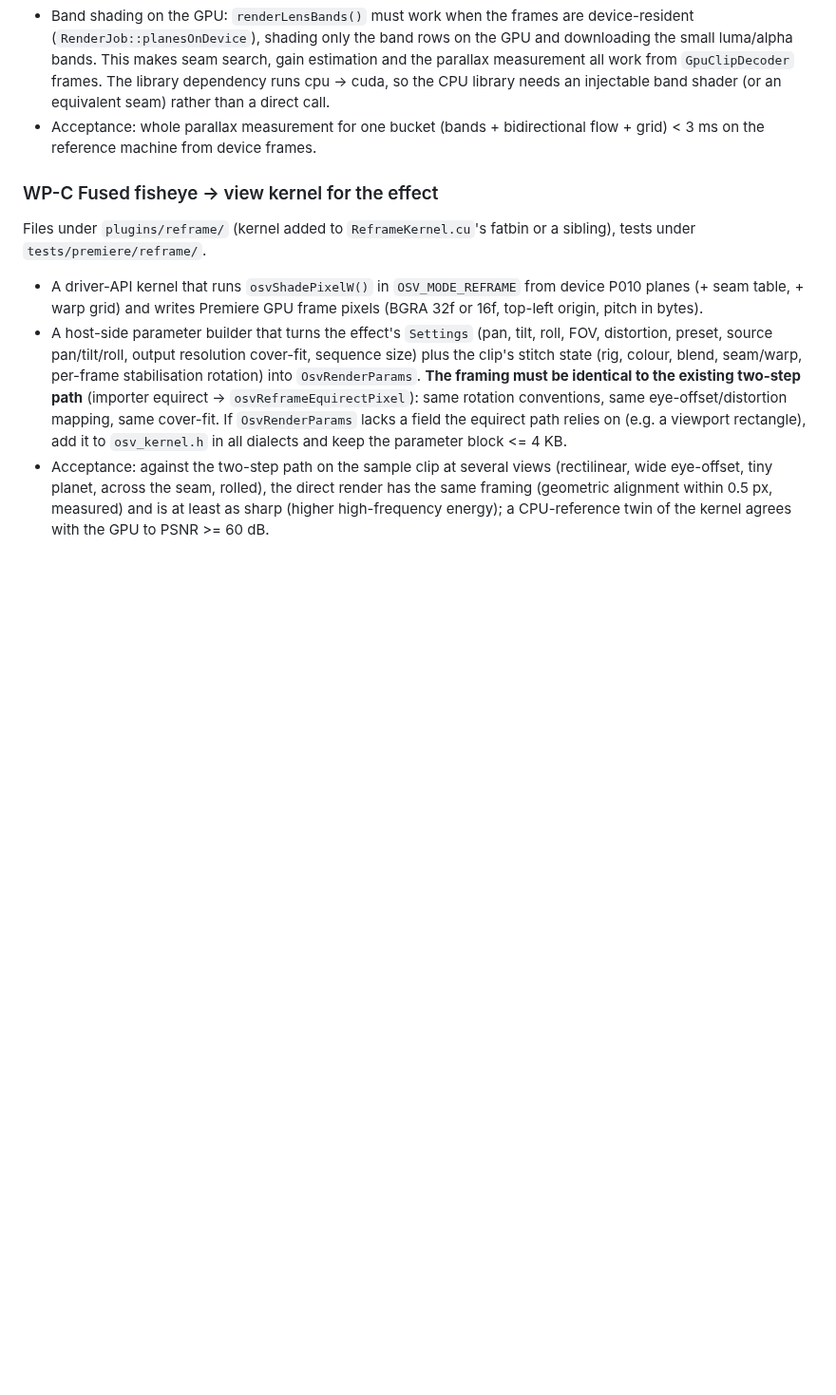
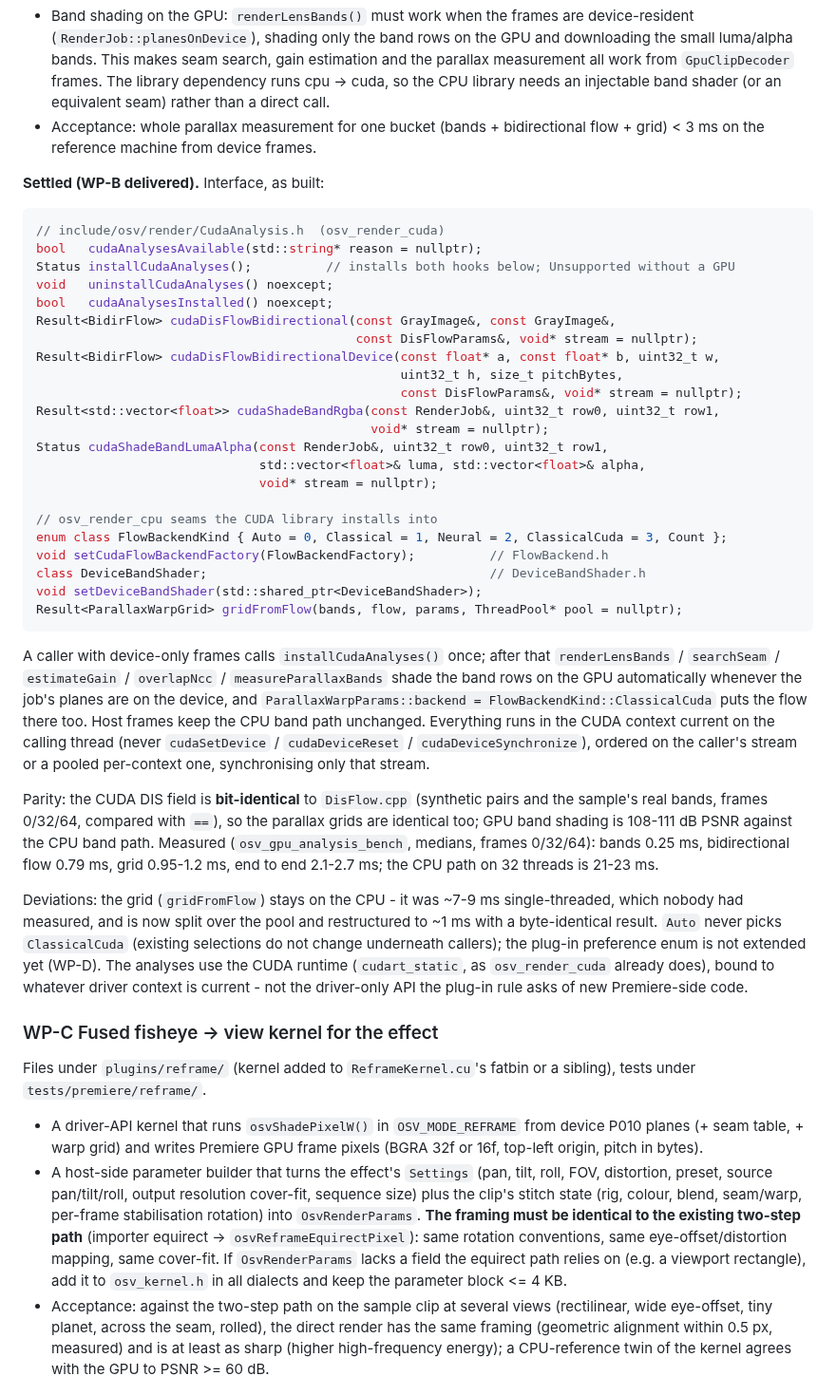
Before and after one commit to Kemerd/OpenOSV, a Markdown page: docs/DIRECT_GPU.md, the part around the change. Shown at 95% size. Rendered like a GitHub page; blank space fills up the shorter version.

Commit message:
DIRECT_GPU.md: record WP-B as built
The interface WP-B settled on (CudaAnalysis.h, the two CPU-library seams,
ClassicalCuda, gridFromFlow's pool), how a caller with device-only frames
turns it on, the context and stream rules it follows, the parity (bit-
identical flow and grid, 108-111 dB band shading) and measured cost
(2.1-2.7 ms end to end, from 21-23 ms), and the deviations: the grid stays
on the CPU (pool-parallel, byte-identical), Auto never picks the GPU
solver, the plug-in preference enum is WP-D's to extend, and the analyses
use the CUDA runtime bound to the current context rather than the
driver-only API.

````diff
--- a/docs/DIRECT_GPU.md
+++ b/docs/DIRECT_GPU.md
@@ -126,6 +126,59 @@ New files under `src/osv/render/cuda/` plus tests `tests/unit/test_disflow_cuda.
 * Acceptance: whole parallax measurement for one bucket (bands + bidirectional
   flow + grid) < 3 ms on the reference machine from device frames.
 
+**Settled (WP-B delivered).**  Interface, as built:
+
+  ```cpp
+  // include/osv/render/CudaAnalysis.h  (osv_render_cuda)
+  bool   cudaAnalysesAvailable(std::string* reason = nullptr);
+  Status installCudaAnalyses();          // installs both hooks below; Unsupported without a GPU
+  void   uninstallCudaAnalyses() noexcept;
+  bool   cudaAnalysesInstalled() noexcept;
+  Result<BidirFlow> cudaDisFlowBidirectional(const GrayImage&, const GrayImage&,
+                                             const DisFlowParams&, void* stream = nullptr);
+  Result<BidirFlow> cudaDisFlowBidirectionalDevice(const float* a, const float* b, uint32_t w,
+                                                   uint32_t h, size_t pitchBytes,
+                                                   const DisFlowParams&, void* stream = nullptr);
+  Result<std::vector<float>> cudaShadeBandRgba(const RenderJob&, uint32_t row0, uint32_t row1,
+                                               void* stream = nullptr);
+  Status cudaShadeBandLumaAlpha(const RenderJob&, uint32_t row0, uint32_t row1,
+                                std::vector<float>& luma, std::vector<float>& alpha,
+                                void* stream = nullptr);
+
+  // osv_render_cpu seams the CUDA library installs into
+  enum class FlowBackendKind { Auto = 0, Classical = 1, Neural = 2, ClassicalCuda = 3, Count };
+  void setCudaFlowBackendFactory(FlowBackendFactory);          // FlowBackend.h
+  class DeviceBandShader;                                      // DeviceBandShader.h
+  void setDeviceBandShader(std::shared_ptr<DeviceBandShader>);
+  Result<ParallaxWarpGrid> gridFromFlow(bands, flow, params, ThreadPool* pool = nullptr);
+  ```
+
+  A caller with device-only frames calls `installCudaAnalyses()` once; after
+  that `renderLensBands` / `searchSeam` / `estimateGain` / `overlapNcc` /
+  `measureParallaxBands` shade the band rows on the GPU automatically whenever
+  the job's planes are on the device, and `ParallaxWarpParams::backend =
+  FlowBackendKind::ClassicalCuda` puts the flow there too.  Host frames keep
+  the CPU band path unchanged.  Everything runs in the CUDA context current on
+  the calling thread (never `cudaSetDevice` / `cudaDeviceReset` /
+  `cudaDeviceSynchronize`), ordered on the caller's stream or a pooled
+  per-context one, synchronising only that stream.
+
+  Parity: the CUDA DIS field is **bit-identical** to `DisFlow.cpp` (synthetic
+  pairs and the sample's real bands, frames 0/32/64, compared with `==`), so
+  the parallax grids are identical too; GPU band shading is 108-111 dB PSNR
+  against the CPU band path.  Measured (`osv_gpu_analysis_bench`, medians,
+  frames 0/32/64): bands 0.25 ms, bidirectional flow 0.79 ms, grid 0.95-1.2 ms,
+  end to end 2.1-2.7 ms; the CPU path on 32 threads is 21-23 ms.
+
+  Deviations: the grid (`gridFromFlow`) stays on the CPU - it was ~7-9 ms
+  single-threaded, which nobody had measured, and is now split over the pool
+  and restructured to ~1 ms with a byte-identical result.  `Auto` never picks
+  `ClassicalCuda` (existing selections do not change underneath callers); the
+  plug-in preference enum is not extended yet (WP-D).  The analyses use the
+  CUDA runtime (`cudart_static`, as `osv_render_cuda` already does), bound to
+  whatever driver context is current - not the driver-only API the plug-in
+  rule asks of new Premiere-side code.
+
 ### WP-C  Fused fisheye -> view kernel for the effect
 
 Files under `plugins/reframe/` (kernel added to `ReframeKernel.cu`'s fatbin or a
````
